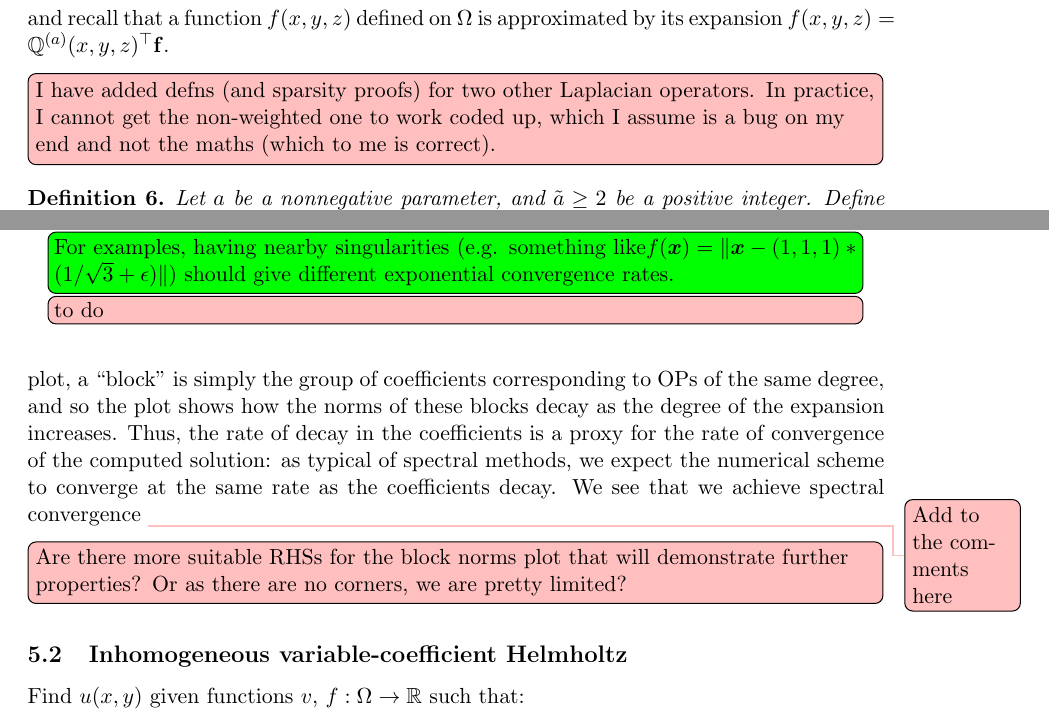
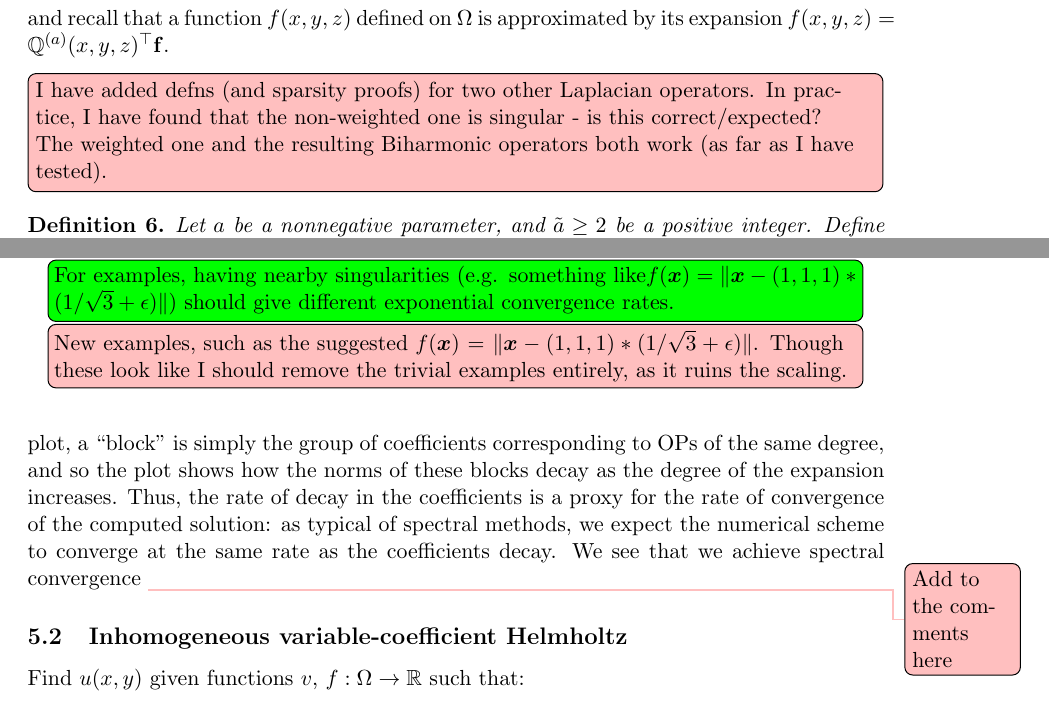
Before and after one commit to snowball13/project-phd, a LaTeX paper (papers/spherical-caps/spherical-caps.tex): two parts of pages 19 and 36 of 40, joined at a grey line, cut so that both start at the same text. Compiled offline with pdfLaTeX.

Commit message:
updated comments

```diff
--- a/papers/spherical-caps/spherical-caps.tex
+++ b/papers/spherical-caps/spherical-caps.tex
@@ -669,7 +669,7 @@ We further denote the weighted set of OPs on $\Omega$ by
 \end{align*}
 and recall that a function $f(x,y,z)$ defined on $\Omega$ is approximated by its expansion $f(x,y,z) = \bigscopa(x,y,z)^\top \mathbf{f}$.
 
-\bstodoinline{I have added defns (and sparsity proofs) for two other Laplacian operators. In practice, I cannot get the non-weighted one to work coded up, which I assume is a bug on my end and not the maths (which to me is correct).}
+\bstodoinline{I have added defns (and sparsity proofs) for two other Laplacian operators. In practice, I have found that the non-weighted one is singular - is this correct/expected? The weighted one and the resulting Biharmonic operators both work (as far as I have tested).}
 \begin{definition}\label{def:differentialoperators}
 	Let $a$ be a nonnegative parameter, and $\tilde a \ge 2$ be a positive integer. Define the operator matrices $D_\varphi^{(a)}, \: W_\varphi^{(a)}, \: D_\theta, \: \calL^{(a)\to(a+\tilde a)}, \: \calL_W^{(a)\to(a-\tilde a)}, \: \Delta^{(1)}_W$ according to:
 \begin{align*}
@@ -1226,7 +1226,7 @@ We now demonstrate how the sparse linear systems constructed as above can be use
 	\end{subfigure}
 	\caption{Left: The computed solution to $\Delta u + k^2 \: v \: u = f$ with zero boundary conditions with $f(x,y,z) = y e^x (z - \alpha) $, $v(x,y,z) = 1 - (3(x-x_0)^2 + 5(y-y_0)^2 + 2(z-z_0)^2)$ where $(x_0, z_0) := (0.7, 0.2)$, $y_0 := \sqrt{(x_0^2 + z_0^2)}$ and $k = 100$. Right: The norms of each block of the computed solution of the Helmholtz equation with the given right hand side functions, with $k=20$ and the same function $v$ (again, $\bf{p}$ is simply a point on the spherical cap surface away from the pole and boundary). This demonstrates spectral convergence observed.
 	\sotodoinline{For examples, having  nearby singularities (e.g. something like$f(\vc x) = \|\vc x - (1,1,1) * (1 /\sqrt 3 + \epsilon)\|$) should give different exponential convergence rates.}
-	\bstodoinline{to do}
+	\bstodoinline{New examples, such as the suggested $f(\vc x) = \|\vc x - (1,1,1) * (1 /\sqrt 3 + \epsilon)\|$. Though these look like I should remove the trivial examples entirely, as it ruins the scaling.}
 	}
 	\centering
 	\label{fig:helmholtz}
@@ -1265,8 +1265,6 @@ We can tackle the problem as follows. Choose an $N \in \N$ large enough for the
 \end{align*}
 which can be solved to find $\mathbf{u}$.
 In Figure \ref{fig:poisson} we see the solution to the Poisson equation with zero boundary conditions given in (\ref{eqn:poisson}) in the disk-slice $\Omega$. In Figure \ref{fig:poisson} we also show the norms of each block of calculated coefficients of the approximation for four right-hand sides of the Poisson equation with $N = 100$, that is, $(N+1)^2 = 10,201$ unknowns. In the plot, a ``block'' is simply the group of coefficients corresponding to OPs of the same degree, and so the plot shows how the norms of these blocks decay as the degree of the expansion increases. Thus, the rate of decay in the coefficients is a proxy for the rate of convergence of the computed solution: as typical of spectral methods, we expect the numerical scheme to converge at the same rate as the coefficients decay. We see that we achieve spectral convergence \bstodo{Add to the comments here}
-
-\bstodoinline{Are there more suitable RHSs for the block norms plot that will demonstrate further properties? Or as there are no corners, we are pretty limited?}
 
 
 \subsection{Inhomogeneous variable-coefficient Helmholtz}
```
Also changed, not shown: papers/spherical-caps/spherical-caps.pdf, papers/spherical-caps/spherical-caps.tex (2 more changed lines).
